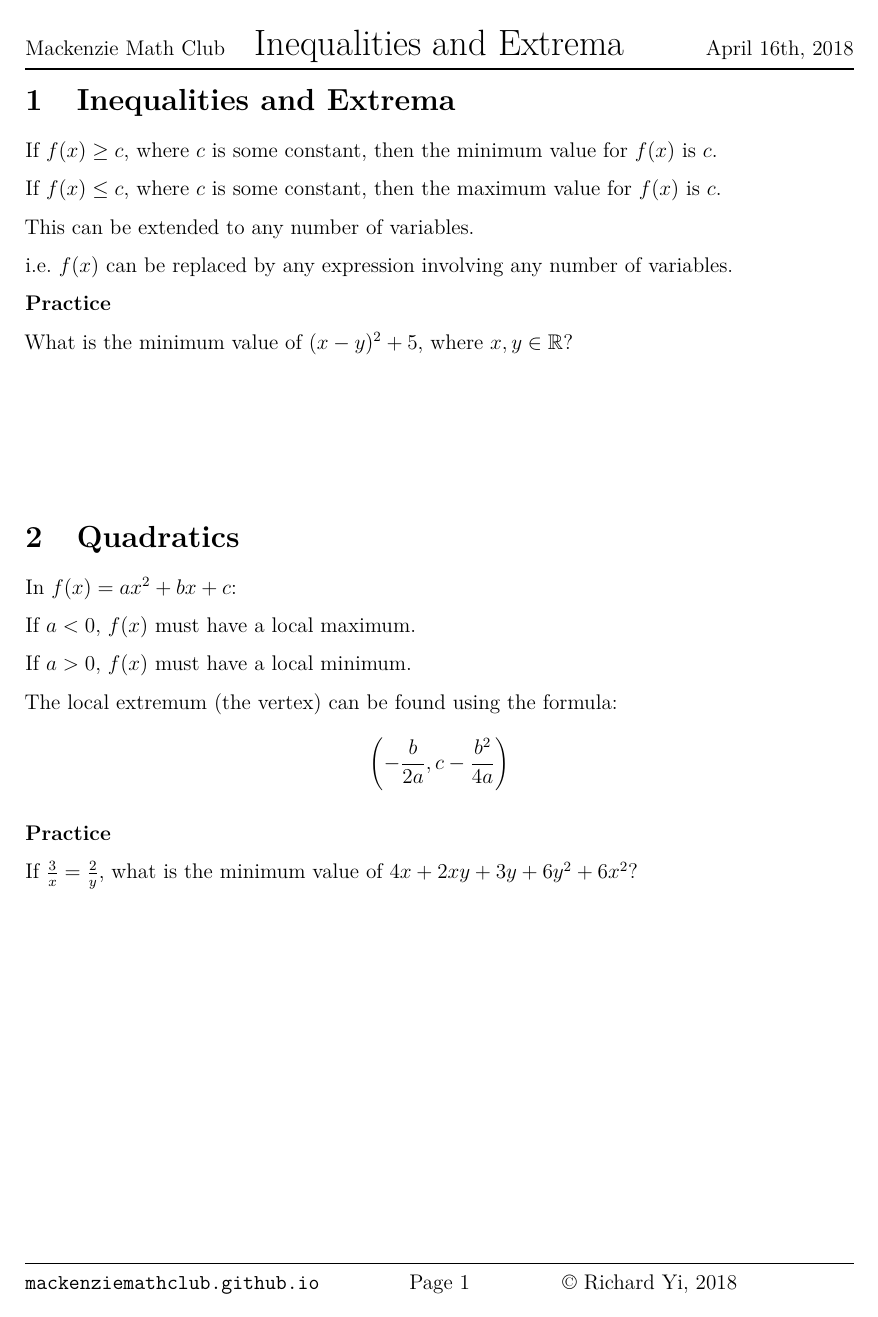
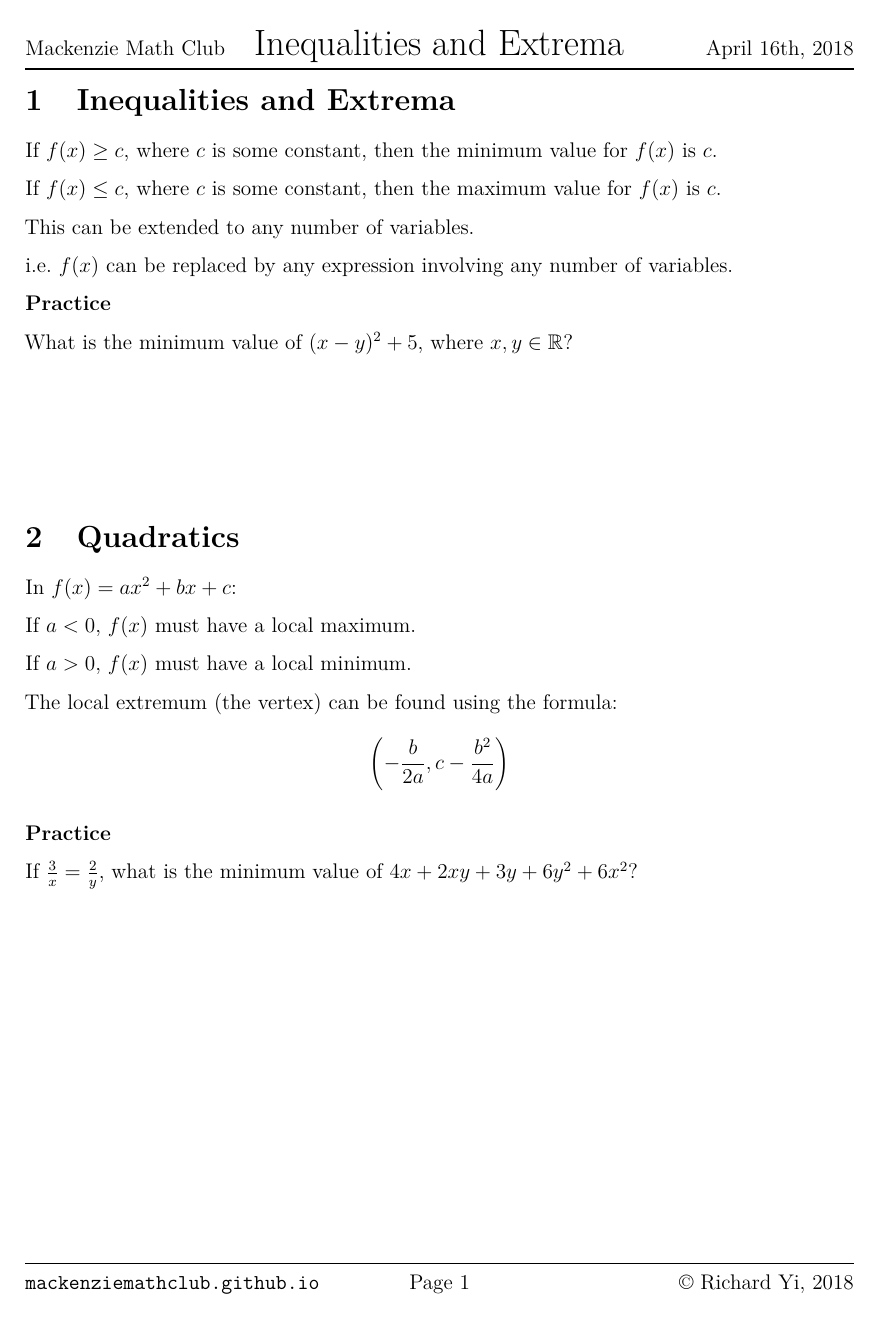
Before and after one commit to MackenzieMathClub/Lessons, a LaTeX document (Inequalities/InequalitiesWorksheet.tex): page 1 of 2. Compiled offline with pdfLaTeX.

Commit message:
Update worksheet template right footer.

```diff
--- a/Inequalities/InequalitiesWorksheet.tex
+++ b/Inequalities/InequalitiesWorksheet.tex
@@ -4,7 +4,7 @@
 \author{Mackenzie Math Club}
 \date{April 16th, 2018}
 
-\rfoot{\parbox[t]{0.35\textwidth}{\copyright{} Richard Yi, 2018}}
+\rfoot{\copyright{} Richard Yi, 2018}
 
 \begin{document}
 
```
Also changed, not shown: WorksheetTemplate.tex (+1 -1 lines), Inequalities/InequalitiesWorksheet.pdf.
